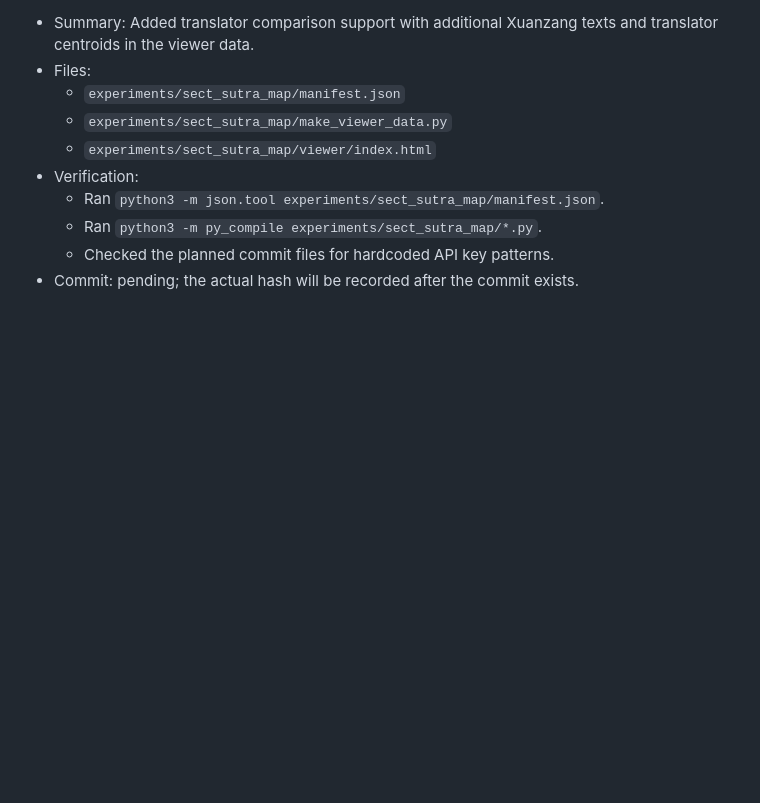
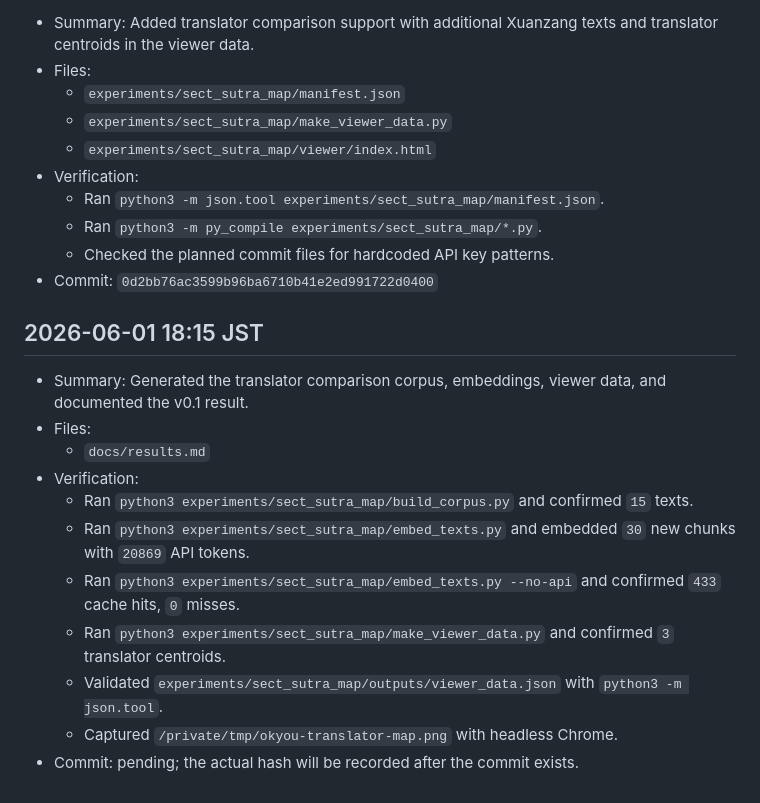
Before and after one commit to dueyama/buddhist-text-embedding-map, a Markdown page: memory.md, the part around the change. Drawn GitHub-style; blank space fills up the shorter version.

```diff
--- a/memory.md
+++ b/memory.md
@@ -142,4 +142,18 @@ This file records local project changes for the Okyou experiments. Times are JST
   - Ran `python3 -m json.tool experiments/sect_sutra_map/manifest.json`.
   - Ran `python3 -m py_compile experiments/sect_sutra_map/*.py`.
   - Checked the planned commit files for hardcoded API key patterns.
+- Commit: `0d2bb76ac3599b96ba6710b41e2ed991722d0400`
+
+## 2026-06-01 18:15 JST
+
+- Summary: Generated the translator comparison corpus, embeddings, viewer data, and documented the v0.1 result.
+- Files:
+  - `docs/results.md`
+- Verification:
+  - Ran `python3 experiments/sect_sutra_map/build_corpus.py` and confirmed `15` texts.
+  - Ran `python3 experiments/sect_sutra_map/embed_texts.py` and embedded `30` new chunks with `20869` API tokens.
+  - Ran `python3 experiments/sect_sutra_map/embed_texts.py --no-api` and confirmed `433` cache hits, `0` misses.
+  - Ran `python3 experiments/sect_sutra_map/make_viewer_data.py` and confirmed `3` translator centroids.
+  - Validated `experiments/sect_sutra_map/outputs/viewer_data.json` with `python3 -m json.tool`.
+  - Captured `/private/tmp/okyou-translator-map.png` with headless Chrome.
 - Commit: pending; the actual hash will be recorded after the commit exists.
```
Also changed, not shown: docs/results.md (+69 -0 lines).
